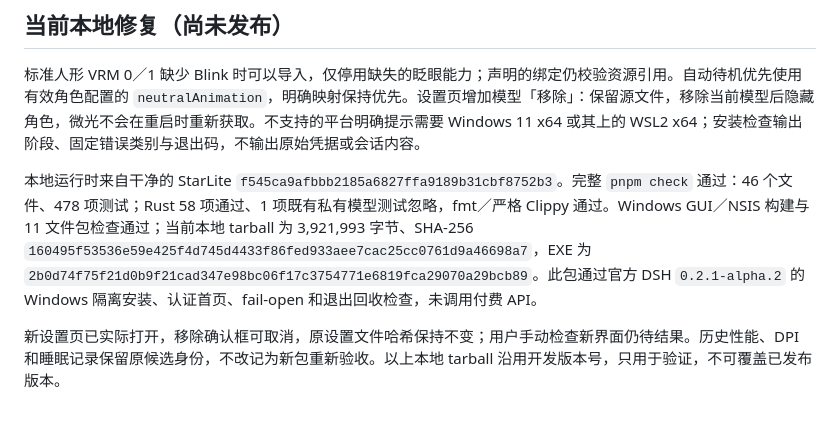
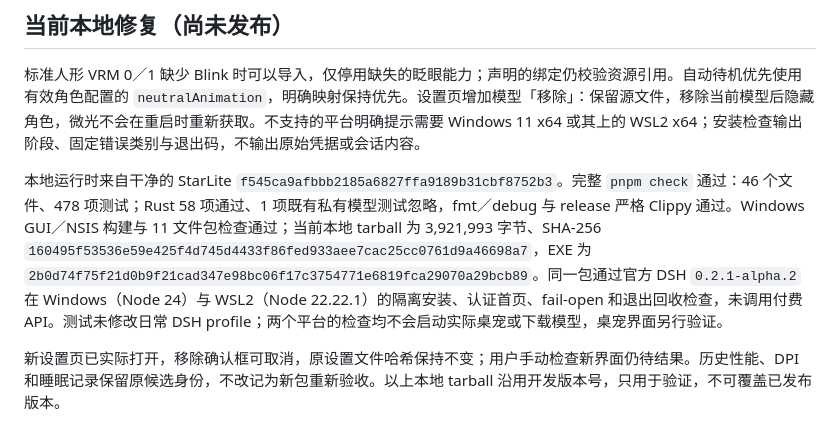
Before and after one commit to StarCried/starlite-dsh, a Markdown page: docs/dsh-compatibility.md, the part around the change. Drawn GitHub-style.

Commit message:
docs: record packed installation checks on Windows and WSL2

```diff
--- a/docs/dsh-compatibility.md
+++ b/docs/dsh-compatibility.md
@@ -13,7 +13,7 @@
 
 标准人形 VRM 0／1 缺少 Blink 时可以导入，仅停用缺失的眨眼能力；声明的绑定仍校验资源引用。自动待机优先使用有效角色配置的 `neutralAnimation`，明确映射保持优先。设置页增加模型「移除」：保留源文件，移除当前模型后隐藏角色，微光不会在重启时重新获取。不支持的平台明确提示需要 Windows 11 x64 或其上的 WSL2 x64；安装检查输出阶段、固定错误类别与退出码，不输出原始凭据或会话内容。
 
-本地运行时来自干净的 StarLite `f545ca9afbbb2185a6827ffa9189b31cbf8752b3`。完整 `pnpm check` 通过：46 个文件、478 项测试；Rust 58 项通过、1 项既有私有模型测试忽略，fmt／严格 Clippy 通过。Windows GUI／NSIS 构建与 11 文件包检查通过；当前本地 tarball 为 3,921,993 字节、SHA-256 `160495f53536e59e425f4d745d4433f86fed933aee7cac25cc0761d9a46698a7`，EXE 为 `2b0d74f75f21d0b9f21cad347e98bc06f17c3754771e6819fca29070a29bcb89`。此包通过官方 DSH `0.2.1-alpha.2` 的 Windows 隔离安装、认证首页、fail-open 和退出回收检查，未调用付费 API。
+本地运行时来自干净的 StarLite `f545ca9afbbb2185a6827ffa9189b31cbf8752b3`。完整 `pnpm check` 通过：46 个文件、478 项测试；Rust 58 项通过、1 项既有私有模型测试忽略，fmt／debug 与 release 严格 Clippy 通过。Windows GUI／NSIS 构建与 11 文件包检查通过；当前本地 tarball 为 3,921,993 字节、SHA-256 `160495f53536e59e425f4d745d4433f86fed933aee7cac25cc0761d9a46698a7`，EXE 为 `2b0d74f75f21d0b9f21cad347e98bc06f17c3754771e6819fca29070a29bcb89`。同一包通过官方 DSH `0.2.1-alpha.2` 在 Windows（Node 24）与 WSL2（Node 22.22.1）的隔离安装、认证首页、fail-open 和退出回收检查，未调用付费 API。测试未修改日常 DSH profile；两个平台的检查均不会启动实际桌宠或下载模型，桌宠界面另行验证。
 
 新设置页已实际打开，移除确认框可取消，原设置文件哈希保持不变；用户手动检查新界面仍待结果。历史性能、DPI 和睡眠记录保留原候选身份，不改记为新包重新验收。以上本地 tarball 沿用开发版本号，只用于验证，不可覆盖已发布版本。
 
```
